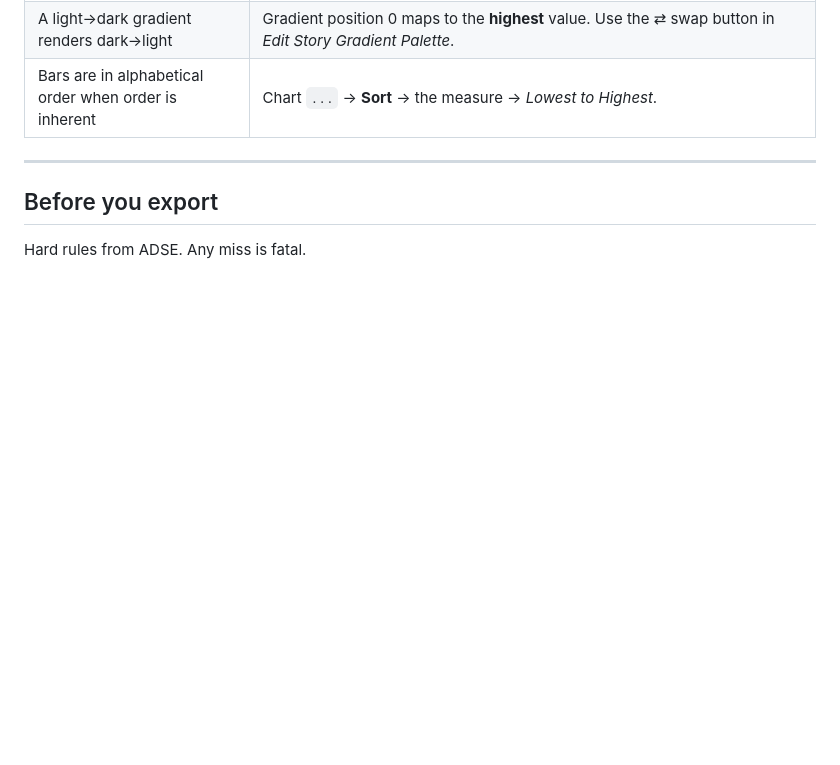
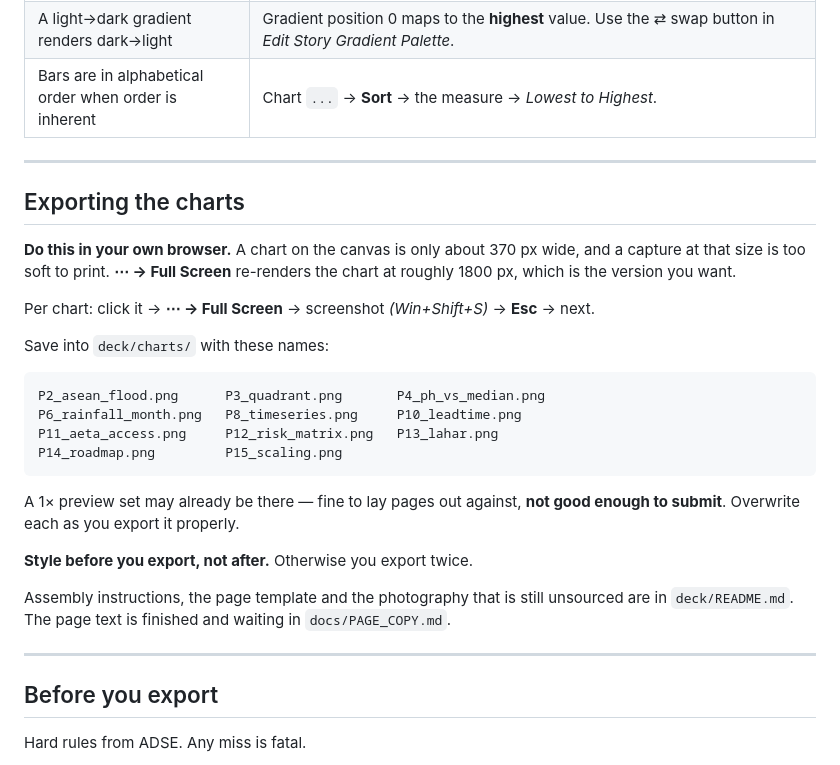
Before and after one commit to Romeo-04/project-agos, a Markdown page: docs/HOW_TO_FINISH_THE_CHARTS.md, the part around the change. Drawn GitHub-style; blank space fills up the shorter version.

Commit message:
Point the chart guide at the export step and the assembly workspace
The guide ended at "build the charts" and left a gap before the PDF.
Adds the export recipe - Full Screen per chart, because a canvas capture
at ~370px is too soft to print - and links the two documents that carry
the rest: deck/README.md for assembly, docs/PAGE_COPY.md for the text.

````diff
--- a/docs/HOW_TO_FINISH_THE_CHARTS.md
+++ b/docs/HOW_TO_FINISH_THE_CHARTS.md
@@ -137,6 +137,33 @@ Worth one email to ADSE asking whether the licence can be switched on.
 
 ---
 
+## Exporting the charts
+
+**Do this in your own browser.** A chart on the canvas is only about 370 px wide, and a
+capture at that size is too soft to print. **⋯ → Full Screen** re-renders the chart at
+roughly 1800 px, which is the version you want.
+
+Per chart: click it → **⋯ → Full Screen** → screenshot *(Win+Shift+S)* → **Esc** → next.
+
+Save into `deck/charts/` with these names:
+
+```
+P2_asean_flood.png      P3_quadrant.png       P4_ph_vs_median.png
+P6_rainfall_month.png   P8_timeseries.png     P10_leadtime.png
+P11_aeta_access.png     P12_risk_matrix.png   P13_lahar.png
+P14_roadmap.png         P15_scaling.png
+```
+
+A 1× preview set may already be there — fine to lay pages out against, **not good enough to
+submit**. Overwrite each as you export it properly.
+
+**Style before you export, not after.** Otherwise you export twice.
+
+Assembly instructions, the page template and the photography that is still unsourced are in
+`deck/README.md`. The page text is finished and waiting in `docs/PAGE_COPY.md`.
+
+---
+
 ## Before you export
 
 Hard rules from ADSE. Any miss is fatal.
````
